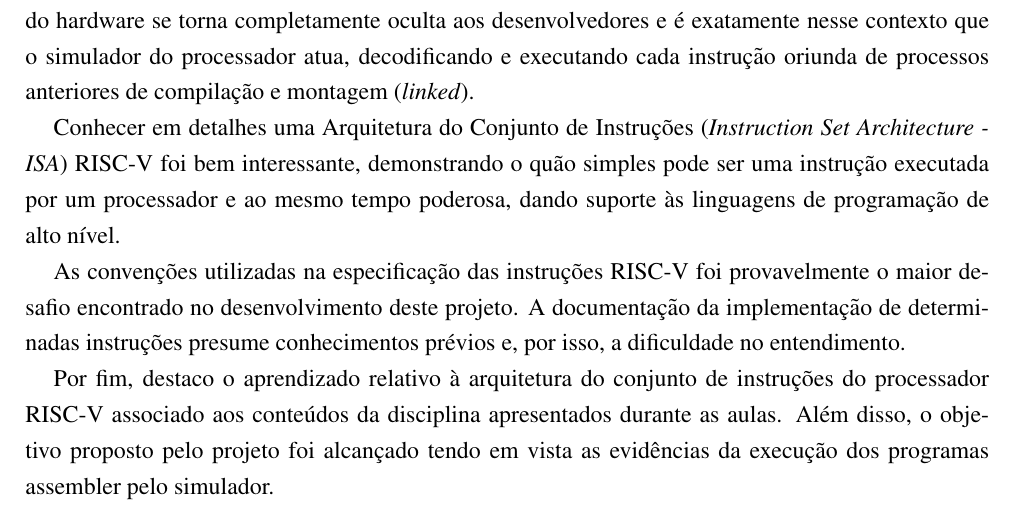
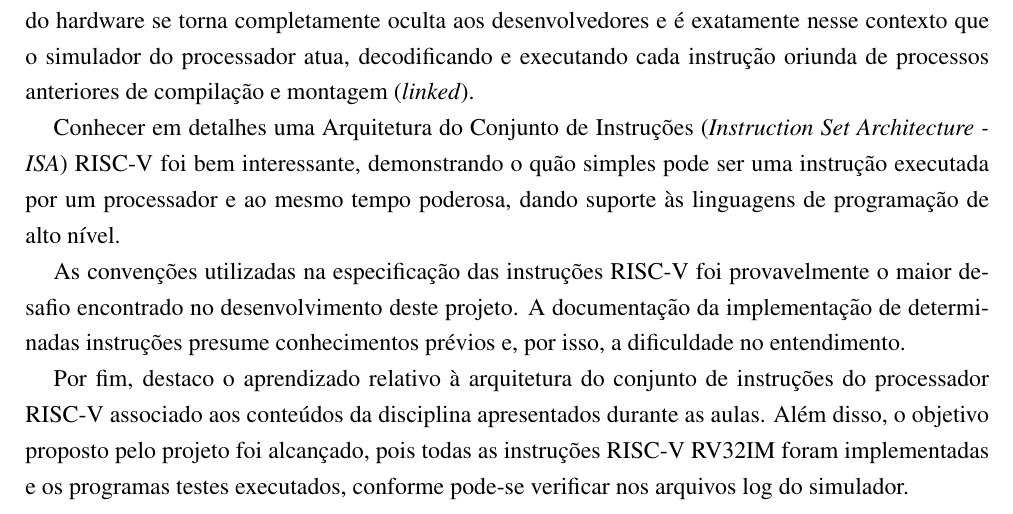
Before and after one commit to rubenscp/RCP-MO601-Project-02, a LaTeX document (report/main.tex, which reads report/Tarefas/consideracoes_aprendizado.tex): part of page 6 of 7, cut so that both start at the same text. Compiled offline with pdfLaTeX.

Commit message:
Updating artifacts of the project 02.

```diff
--- a/report/Tarefas/consideracoes_aprendizado.tex
+++ b/report/Tarefas/consideracoes_aprendizado.tex
@@ -7,4 +7,4 @@ Conhecer em detalhes uma Arquitetura do Conjunto de Instruções (\textit{Instru
 
 As convenções utilizadas na especificação das instruções RISC-V foi provavelmente o maior desafio encontrado no desenvolvimento deste projeto. A documentação da implementação de determinadas instruções presume conhecimentos prévios e, por isso, a dificuldade no entendimento.
 
-Por fim, destaco o aprendizado relativo à arquitetura do conjunto de instruções do processador RISC-V associado aos conteúdos da disciplina apresentados durante as aulas. Além disso, o objetivo proposto pelo projeto foi alcançado tendo em vista as evidências da execução dos programas assembler pelo simulador.
+Por fim, destaco o aprendizado relativo à arquitetura do conjunto de instruções do processador RISC-V associado aos conteúdos da disciplina apresentados durante as aulas. Além disso, o objetivo proposto pelo projeto foi alcançado, pois todas as instruções RISC-V RV32IM foram implementadas e os programas testes executados, conforme pode-se verificar nos arquivos log do simulador.
```
Also changed, not shown: relatorio.pdf, report/main.pdf, 3 other files.
